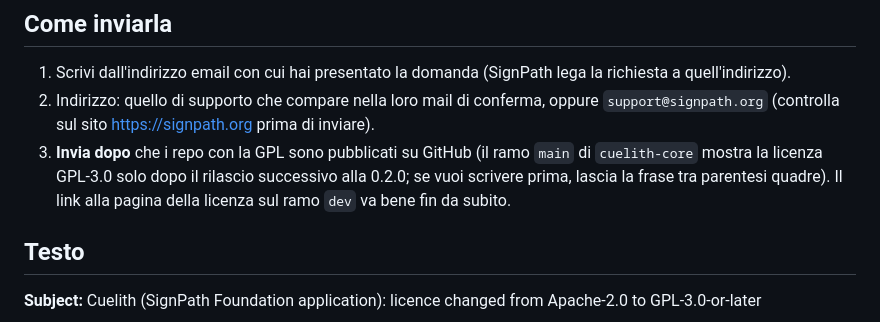
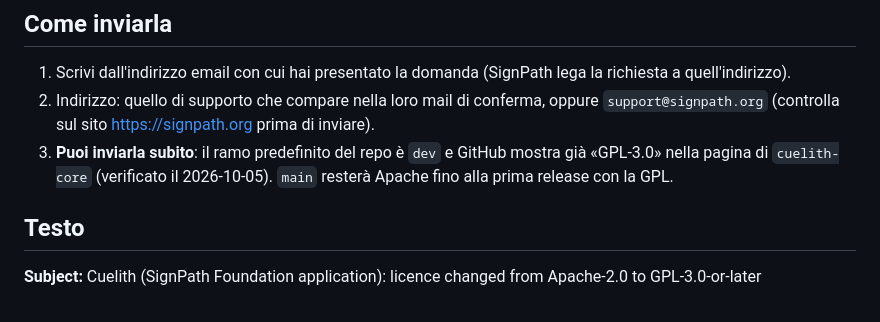
Before and after one commit to Cuelith/cuelith-docs, a Markdown page: firma/email-signpath-licenza.md, the part around the change. Drawn GitHub-style.

Commit message:
Mail a SignPath: si puo' inviare subito, GitHub gia' mostra GPL-3.0
Co-Authored-By: Claude Sonnet 5.5 <noreply@anthropic.com>

```diff
--- a/firma/email-signpath-licenza.md
+++ b/firma/email-signpath-licenza.md
@@ -6,7 +6,7 @@ Per chi: il fondatore, che invia la mail al supporto di SignPath Foundation; chi
 
 1. Scrivi dall'indirizzo email con cui hai presentato la domanda (SignPath lega la richiesta a quell'indirizzo).
 2. Indirizzo: quello di supporto che compare nella loro mail di conferma, oppure `support@signpath.org` (controlla sul sito <https://signpath.org> prima di inviare).
-3. **Invia dopo** che i repo con la GPL sono pubblicati su GitHub (il ramo `main` di `cuelith-core` mostra la licenza GPL-3.0 solo dopo il rilascio successivo alla 0.2.0; se vuoi scrivere prima, lascia la frase tra parentesi quadre). Il link alla pagina della licenza sul ramo `dev` va bene fin da subito.
+3. **Puoi inviarla subito**: il ramo predefinito del repo è `dev` e GitHub mostra già «GPL-3.0» nella pagina di `cuelith-core` (verificato il 2026-10-05). `main` resterà Apache fino alla prima release con la GPL.
 
 ## Testo
 
```
